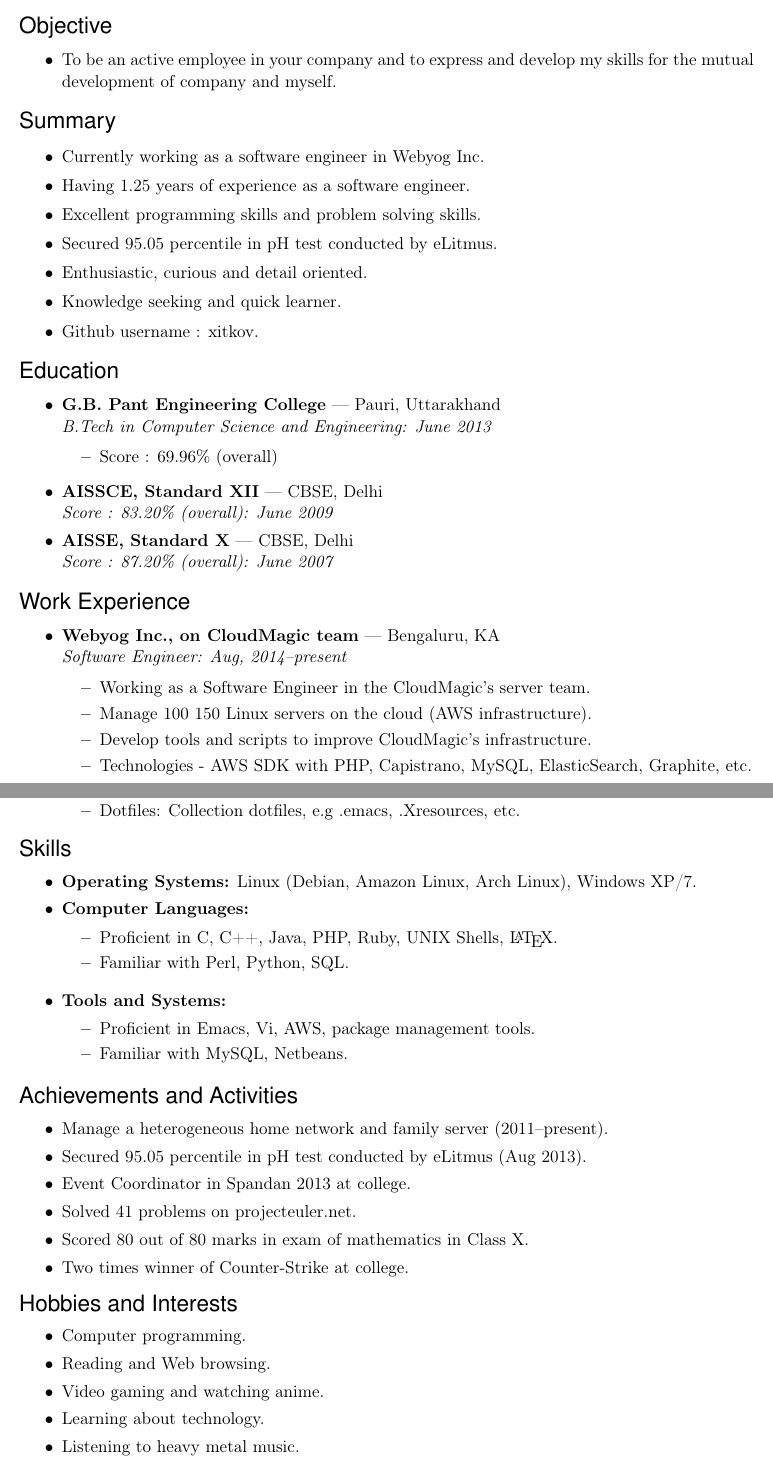
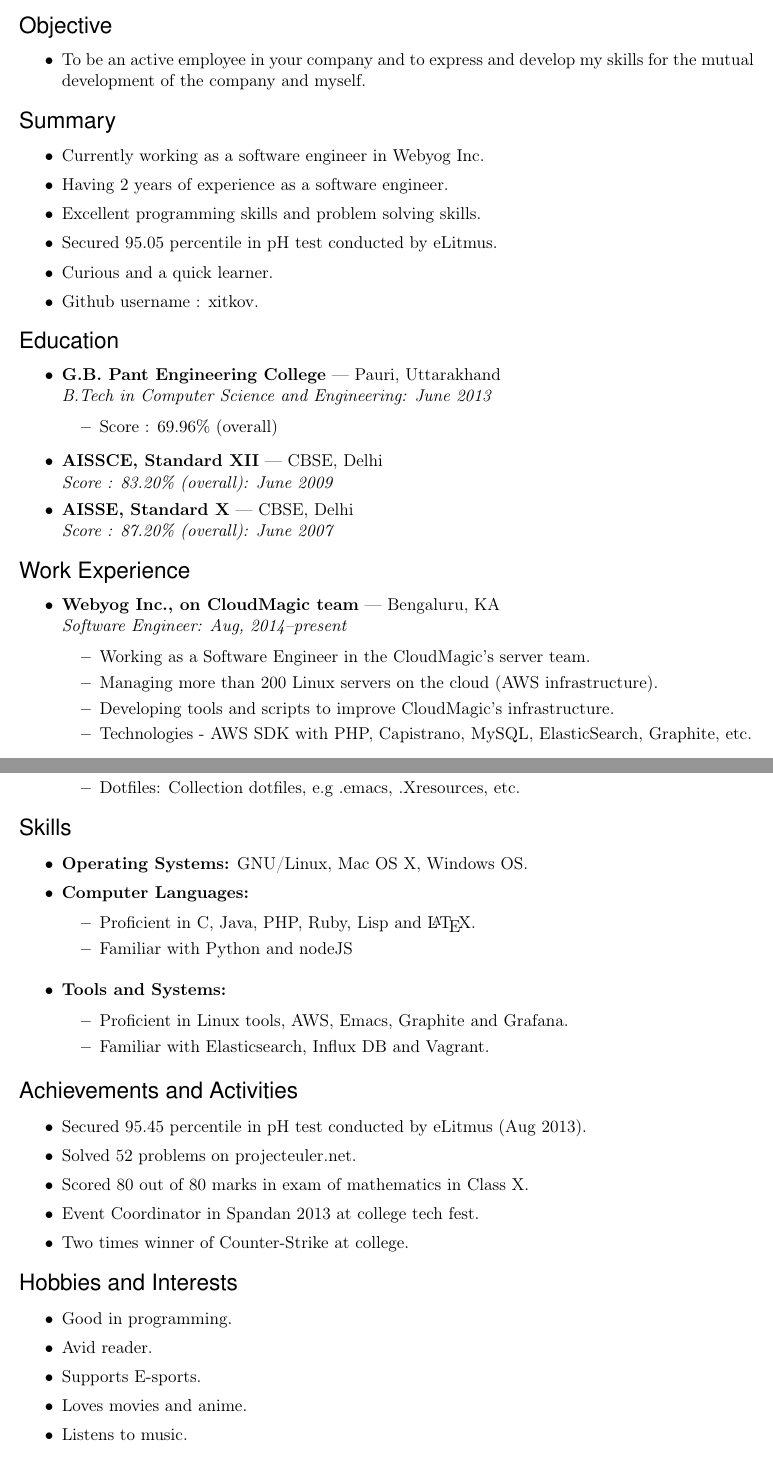
Before and after one commit to eksop/resume, a LaTeX CV (resume.tex): two parts of pages 1 and 2 of 2, joined at a grey line, cut so that both start at the same text. Compiled offline with pdfLaTeX.

Commit message:
Latest changes

```diff
--- a/resume.tex
+++ b/resume.tex
@@ -134,25 +131,27 @@
 
 %%%%%%%%%%%%%%%%%%%%%%%%
 % Objective:
+
 \begin{ressection}{Objective}
-  \resdescpara{To be an active employee in your company and to express and develop my skills for the mutual development of company and myself.}
+  \resdescpara{To be an active employee in your company and to express and develop my skills for the mutual development of the company and myself.}
 \end{ressection}
 
 %%%%%%%%%%%%%%%%%%%%%%%%
 % Summary:
+
 \begin{ressection}{Summary}
   \resitem{Currently working as a software engineer in Webyog Inc.}
-  \resitem{Having 1.25 years of experience as a software engineer.}
+  \resitem{Having 2 years of experience as a software engineer.}
   \resitem{Excellent programming skills and problem solving skills.}
   \resitem{Secured 95.05 percentile in pH test conducted by eLitmus.}
-  \resitem{Enthusiastic, curious and detail oriented.}
-  \resitem{Knowledge seeking and quick learner.}
+  \resitem{Curious and a quick learner.}
   \resitem{Github username : xitkov.}
 \end{ressection}
 
 
 %%%%%%%%%%%%%%%%%%%%%%%%
 % Education:
+
 \begin{ressection}{Education}
   % GB Pant
   \begin{ressubsec}{G.B. Pant Engineering College}{Pauri, Uttarakhand}{B.Tech in Computer Science and Engineering: June 2013}
@@ -166,12 +165,14 @@
 \end{ressection}
 
 %%%%%%%%%%%%%%%%%%%%%%%%
+% Work experience
+
 \begin{ressection}{Work Experience}
   % Webyog
   \begin{ressubsec}{Webyog Inc., on CloudMagic team}{Bengaluru, KA}{Software Engineer: Aug, 2014--present}
     \ressubitem{Working as a Software Engineer in the CloudMagic's server team.}
-    \ressubitem{Manage 100~150 Linux servers on the cloud (AWS infrastructure).}
-    \ressubitem{Develop tools and scripts to improve CloudMagic's infrastructure.}
+    \ressubitem{Managing more than 200 Linux servers on the cloud (AWS infrastructure).}
+    \ressubitem{Developing tools and scripts to improve CloudMagic's infrastructure.}
     \ressubitem{Technologies - AWS SDK with PHP, Capistrano, MySQL, ElasticSearch, Graphite, etc.}
   \end{ressubsec}
   % Xora
@@ -197,39 +198,44 @@
 \end{ressection}
 
 %%%%%%%%%%%%%%%%%%%%%%%%
+% Skills
+
 \begin{ressection}{Skills}
   % OS
-  \resitem{\textbf{Operating Systems:} Linux (Debian, Amazon Linux, Arch Linux), Windows XP/7.}
+  \resitem{\textbf{Operating Systems:} GNU/Linux, Mac OS X, Windows OS.}
   % Languages
   \begin{reslist}{Computer Languages:}
-	\ressubitem{Proficient in C, C++, Java, PHP, Ruby, UNIX Shells, \LaTeX.}
-    \ressubitem{Familiar with Perl, Python, SQL.}
+	\ressubitem{Proficient in C, Java, PHP, Ruby, Lisp and \LaTeX.}
+    \ressubitem{Familiar with Python and nodeJS}
   \end{reslist}
   % Tools
   \begin{reslist}{Tools and Systems:}
-    \ressubitem{Proficient in Emacs, Vi, AWS, package management tools.}
-    \ressubitem{Familiar with MySQL, Netbeans.}
+    \ressubitem{Proficient in Linux tools, AWS, Emacs, Graphite and Grafana.}
+    \ressubitem{Familiar with Elasticsearch, Influx DB and Vagrant.}
   \end{reslist}
   % END
 \end{ressection}
 
 %%%%%%%%%%%%%%%%%%%%%%%%
+% Achievements
+
 \begin{ressection}{Achievements and Activities}
-  \resitem{Manage a heterogeneous home network and family server (2011--present).}
-  \resitem{Secured 95.05 percentile in pH test conducted by eLitmus (Aug 2013).}
-  \resitem{Event Coordinator in Spandan 2013 at college.}
-  \resitem{Solved 41 problems on projecteuler.net.}
+  \resitem{Secured 95.45 percentile in pH test conducted by eLitmus (Aug 2013).}
+  \resitem{Solved 52 problems on projecteuler.net.}
   \resitem{Scored 80 out of 80 marks in exam of mathematics in Class X.}
+  \resitem{Event Coordinator in Spandan 2013 at college tech fest.}
   \resitem{Two times winner of Counter-Strike at college.}
 \end{ressection}
 
 %%%%%%%%%%%%%%%%%%%%%%%%
+% Interests
+
 \begin{ressection}{Hobbies and Interests}
-  \resitem{Computer programming.}
-  \resitem{Reading and Web browsing.}
-  \resitem{Video gaming and watching anime.}
-  \resitem{Learning about technology.}
-  \resitem{Listening to heavy metal music.}
+  \resitem{Good in programming.}
+  \resitem{Avid reader.}
+  \resitem{Supports E-sports.}
+  \resitem{Loves movies and anime.}
+  \resitem{Listens to music.}
 \end{ressection}
 
 \end{document}
```
Also changed, not shown: resume.pdf, resume.tex (11 more changed lines).
